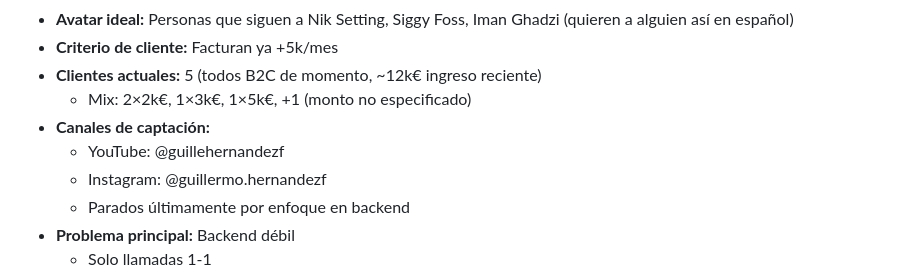
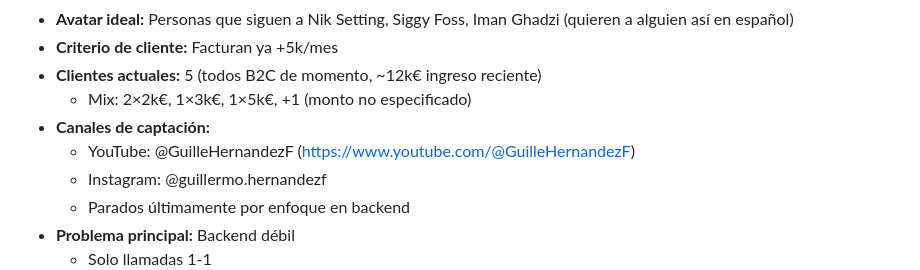
Before and after one commit to guillermoAI/juan-contenido, a Markdown page: USER.md, the part around the change. GitHub-like rendering.

Commit message:
Corregido canal YouTube: @GuilleHernandezF

```diff
--- a/USER.md
+++ b/USER.md
@@ -55,7 +55,7 @@
 - **Clientes actuales:** 5 (todos B2C de momento, ~12k€ ingreso reciente)
   - Mix: 2×2k€, 1×3k€, 1×5k€, +1 (monto no especificado)
 - **Canales de captación:**
-  - YouTube: @guillehernandezf
+  - YouTube: @GuilleHernandezF (https://www.youtube.com/@GuilleHernandezF)
   - Instagram: @guillermo.hernandezf
   - Parados últimamente por enfoque en backend
 - **Problema principal:** Backend débil
```
